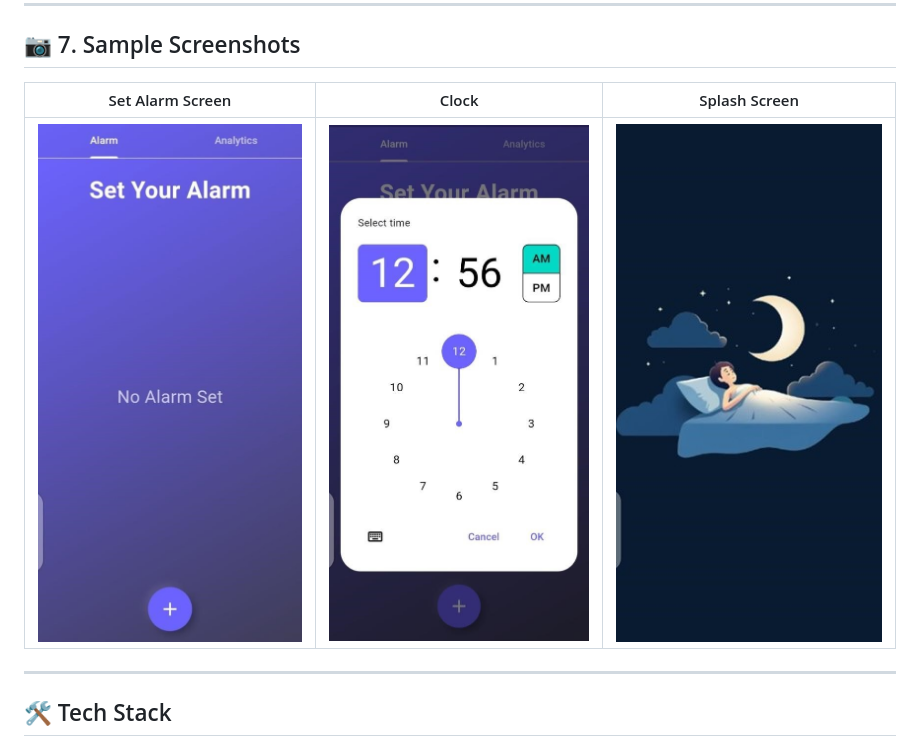
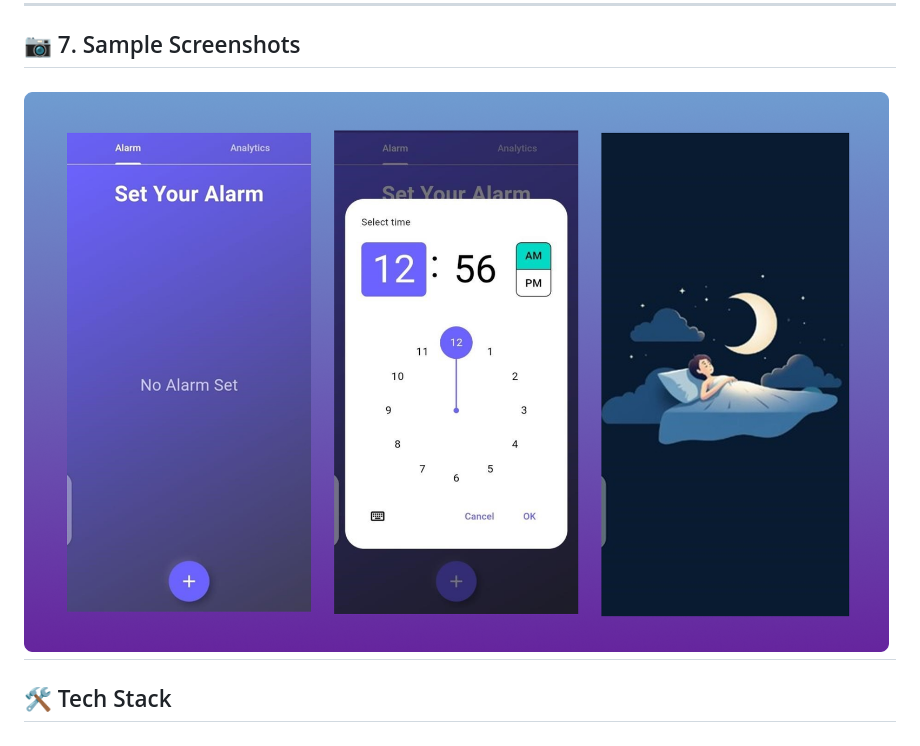
Before and after one commit to TayyabAnees/Sleep-Sync, a Markdown page: README.md, the part around the change. Drawn GitHub-style.

```diff
--- a/README.md
+++ b/README.md
@@ -91,11 +91,7 @@ SleepSync/
 ---
 
 ## 📷 7. Sample Screenshots
-
-| Set Alarm Screen | Clock | Splash Screen |
-|------------------|--------------|-----------------------|
-| ![Alarm](assets/screen1.jpg) | ![Graphs](assets/screen2.jpg) | ![Wake](assets/screen3.jpg) |
-
+![Alarm](assets/1.png)
 ---
 
 ## 🛠️ Tech Stack
```
